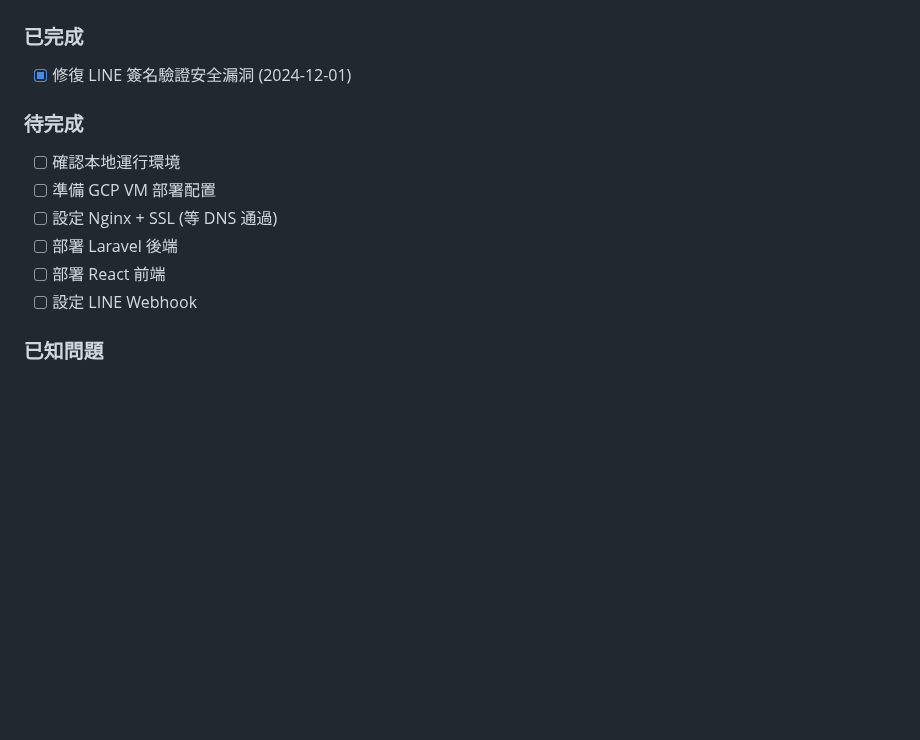
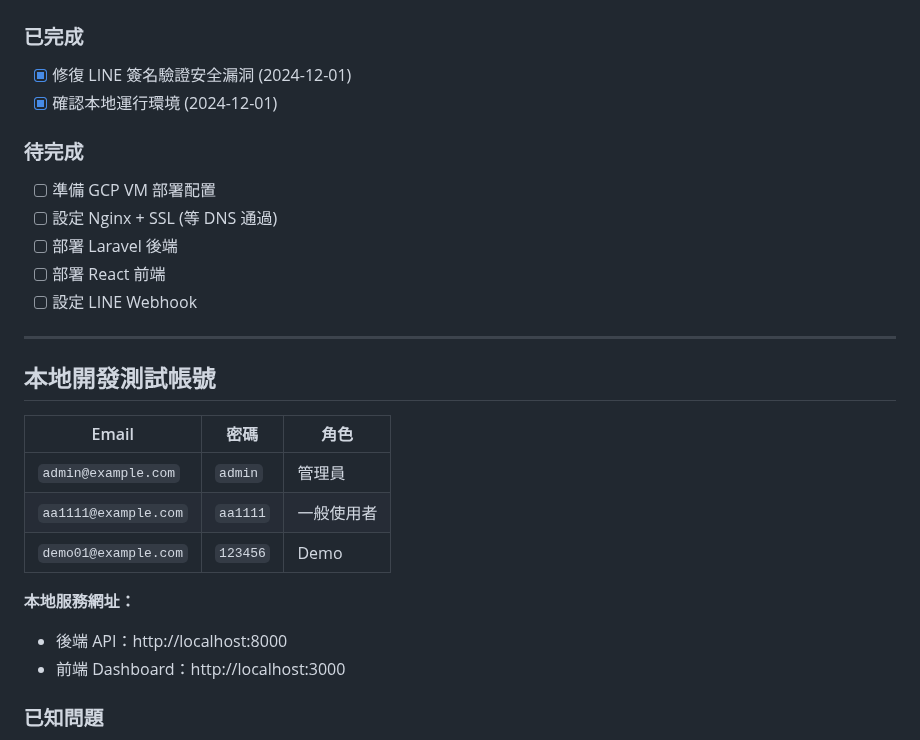
Before and after one commit to lgscvb/20251127-hj-, a Markdown page: CLAUDE.md, the part around the change. GitHub-like rendering; blank space fills up the shorter version.

Commit message:
Docs: 更新 CLAUDE.md - 本地環境設定完成
- 標記本地運行環境已確認完成
- 新增測試帳號資訊 (admin/aa1111/demo)
- 新增本地服務網址說明

🤖 Generated with [Claude Code](https://claude.com/claude-code)

Co-Authored-By: Claude <noreply@anthropic.com>

```diff
--- a/CLAUDE.md
+++ b/CLAUDE.md
@@ -19,14 +19,28 @@ Jungle Group 是一個 monorepo，包含多個子專案，服務於辦公室租
 
 ### 已完成
 - [x] 修復 LINE 簽名驗證安全漏洞 (2024-12-01)
+- [x] 確認本地運行環境 (2024-12-01)
 
 ### 待完成
-- [ ] 確認本地運行環境
 - [ ] 準備 GCP VM 部署配置
 - [ ] 設定 Nginx + SSL (等 DNS 通過)
 - [ ] 部署 Laravel 後端
 - [ ] 部署 React 前端
 - [ ] 設定 LINE Webhook
+
+---
+
+## 本地開發測試帳號
+
+| Email | 密碼 | 角色 |
+|-------|------|------|
+| `admin@example.com` | `admin` | 管理員 |
+| `aa1111@example.com` | `aa1111` | 一般使用者 |
+| `demo01@example.com` | `123456` | Demo |
+
+**本地服務網址：**
+- 後端 API：http://localhost:8000
+- 前端 Dashboard：http://localhost:3000
 
 ### 已知問題
 1. **前端 Excel 匯入** - `hourjungle_frontend/src/pages/dashboard/cust.jsx` 有 TODO 未完成
```
